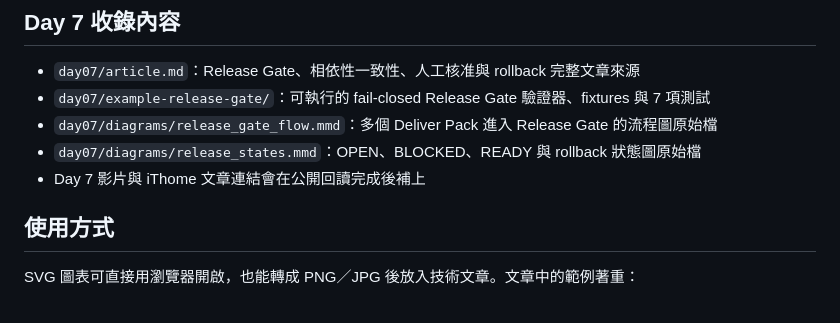
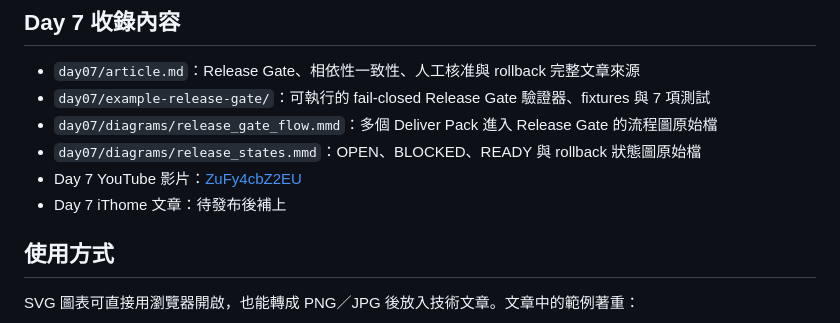
Before and after one commit to rufushsu9987/ithome-ironman-2026-chatgpt-codex, a Markdown page: README.md, the part around the change. Drawn GitHub-style.

Commit message:
chore(day07): add YouTube video link to README and upload info

```diff
--- a/README.md
+++ b/README.md
@@ -63,7 +63,8 @@
 - `day07/example-release-gate/`：可執行的 fail-closed Release Gate 驗證器、fixtures 與 7 項測試
 - `day07/diagrams/release_gate_flow.mmd`：多個 Deliver Pack 進入 Release Gate 的流程圖原始檔
 - `day07/diagrams/release_states.mmd`：OPEN、BLOCKED、READY 與 rollback 狀態圖原始檔
-- Day 7 影片與 iThome 文章連結會在公開回讀完成後補上
+- Day 7 YouTube 影片：[ZuFy4cbZ2EU](https://www.youtube.com/watch?v=ZuFy4cbZ2EU)
+- Day 7 iThome 文章：待發布後補上
 
 ## 使用方式
 
```
Also changed, not shown: day07/promo/youtube_upload_info.md (added, +8 -0 lines).
